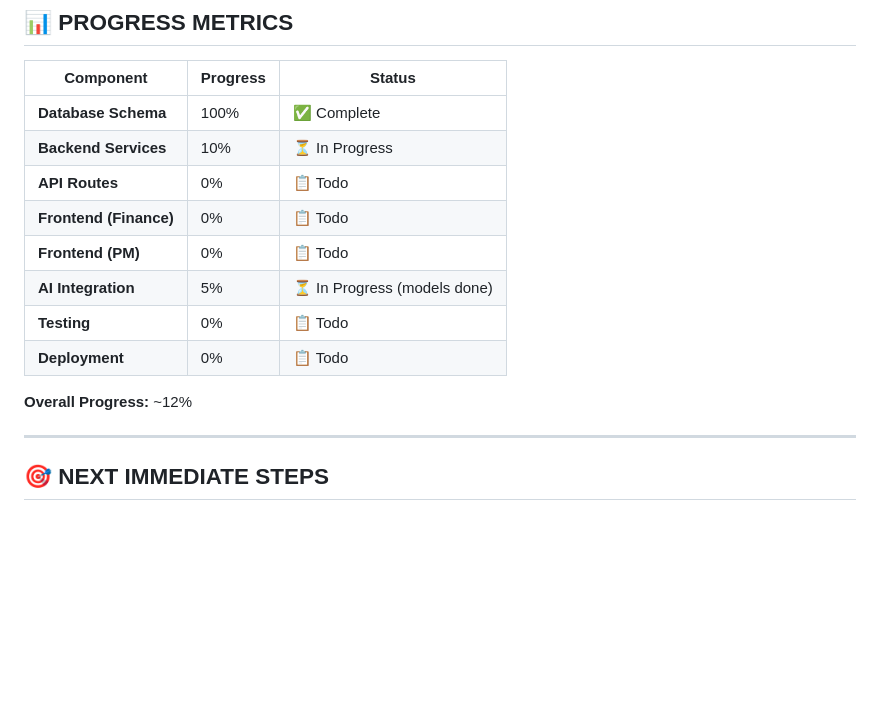
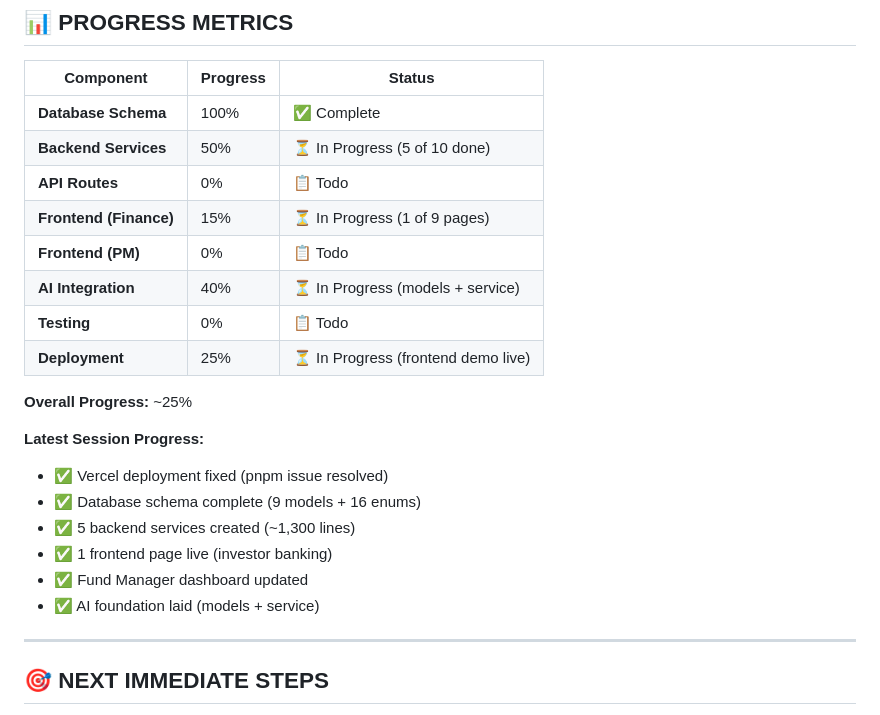
Before and after one commit to UseniSajor/RealCo, a Markdown page: KEALEE_IMPLEMENTATION_PROGRESS.md, the part around one of its changes. Rendered like a GitHub page; blank space fills up the shorter version.

```diff
--- a/KEALEE_IMPLEMENTATION_PROGRESS.md
+++ b/KEALEE_IMPLEMENTATION_PROGRESS.md
@@ -291,15 +322,23 @@
 | Component | Progress | Status |
 |-----------|----------|--------|
 | **Database Schema** | 100% | ✅ Complete |
-| **Backend Services** | 10% | ⏳ In Progress |
+| **Backend Services** | 50% | ⏳ In Progress (5 of 10 done) |
 | **API Routes** | 0% | 📋 Todo |
-| **Frontend (Finance)** | 0% | 📋 Todo |
+| **Frontend (Finance)** | 15% | ⏳ In Progress (1 of 9 pages) |
 | **Frontend (PM)** | 0% | 📋 Todo |
-| **AI Integration** | 5% | ⏳ In Progress (models done) |
+| **AI Integration** | 40% | ⏳ In Progress (models + service) |
 | **Testing** | 0% | 📋 Todo |
-| **Deployment** | 0% | 📋 Todo |
+| **Deployment** | 25% | ⏳ In Progress (frontend demo live) |
 
-**Overall Progress:** ~12%
+**Overall Progress:** ~25%
+
+**Latest Session Progress:**
+- ✅ Vercel deployment fixed (pnpm issue resolved)
+- ✅ Database schema complete (9 models + 16 enums)
+- ✅ 5 backend services created (~1,300 lines)
+- ✅ 1 frontend page live (investor banking)
+- ✅ Fund Manager dashboard updated
+- ✅ AI foundation laid (models + service)
 
 ---
 
```
Also changed, not shown: other parts of KEALEE_IMPLEMENTATION_PROGRESS.md (+34 -3 lines).
